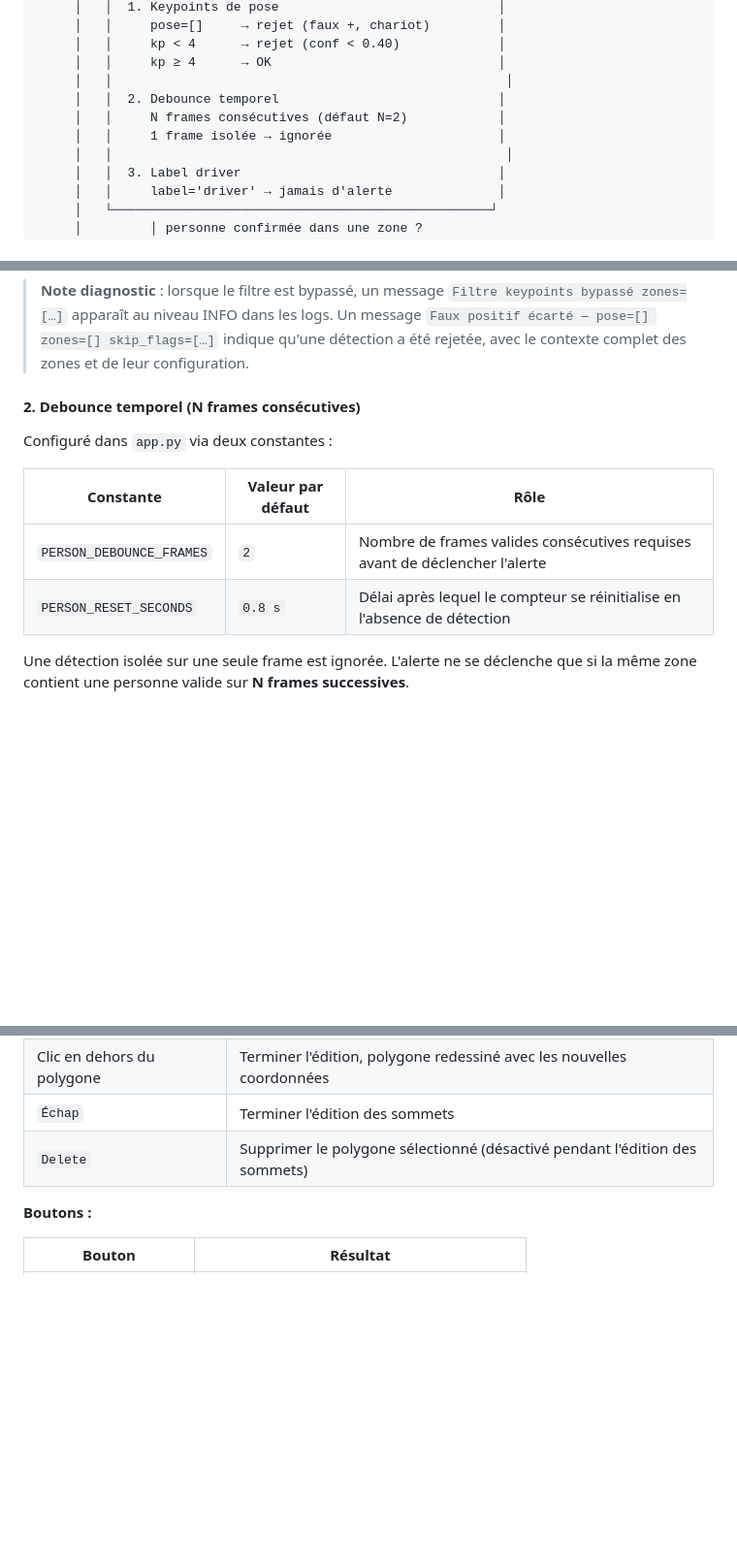
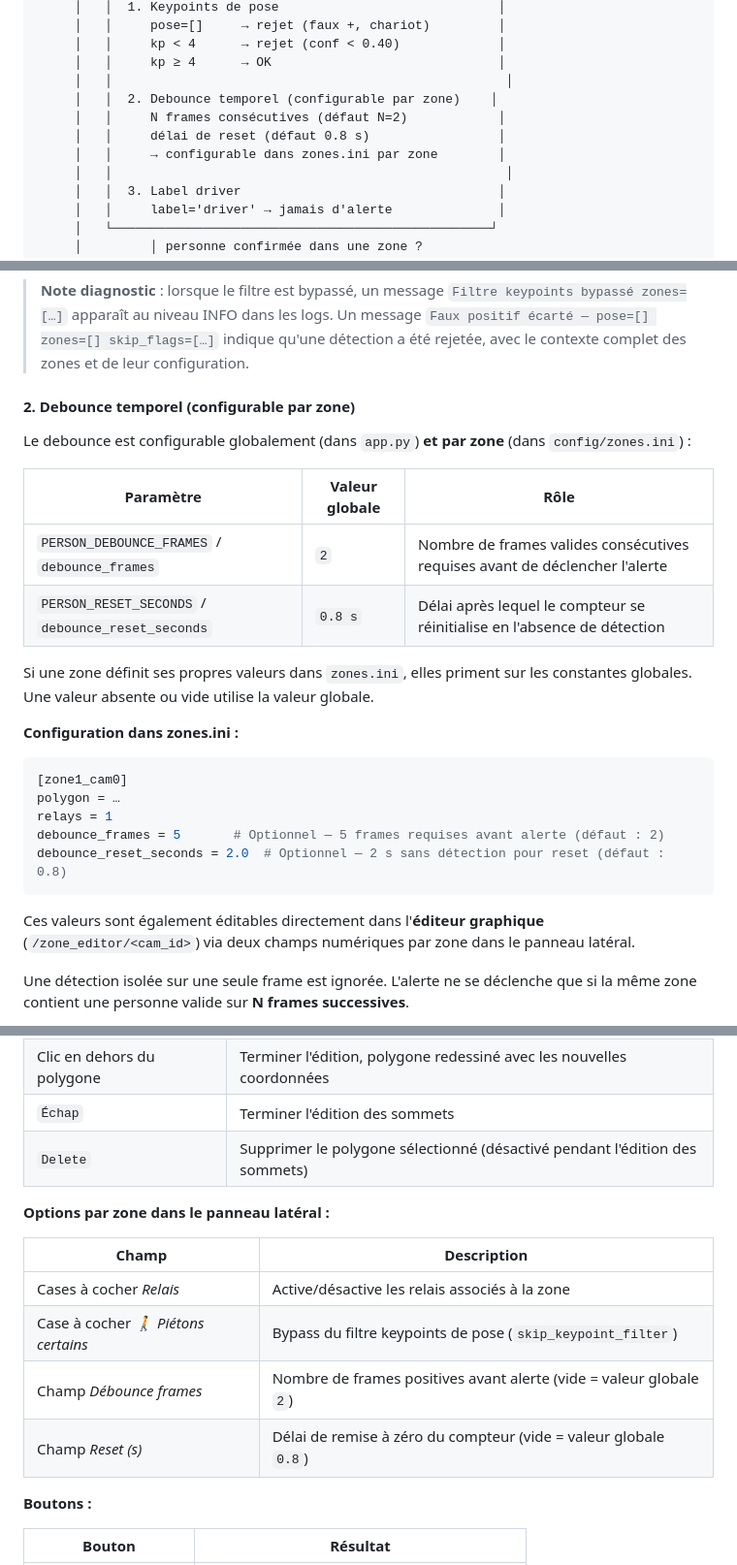
Before and after one commit to frankkubler/4iSafeCross, a Markdown page: README.md, 3 parts joined by grey strips. Shown at 97% size. GitHub-like rendering; blank space fills up the shorter version.

Commit message:
feat: rendre le debounce temporel configurable par zone dans zones.ini

````diff
--- a/README.md
+++ b/README.md
@@ -84,9 +84,10 @@ CameraManager  ──── frame brute (1080p)
      │   │     kp < 4      → rejet (conf < 0.40)             │
      │   │     kp ≥ 4      → OK                              │
      │   │                                                    │
-     │   │  2. Debounce temporel                             │
+     │   │  2. Debounce temporel (configurable par zone)    │
      │   │     N frames consécutives (défaut N=2)            │
-     │   │     1 frame isolée → ignorée                      │
+     │   │     délai de reset (défaut 0.8 s)                 │
+     │   │     → configurable dans zones.ini par zone        │
      │   │                                                    │
      │   │  3. Label driver                                  │
      │   │     label='driver' → jamais d'alerte              │
@@ -142,14 +143,28 @@ Lorsque ce paramètre est `true`, les rejets sur `pose=[]` ou `kp < 4` sont igno
 
 > **Note diagnostic** : lorsque le filtre est bypassé, un message `Filtre keypoints bypassé zones=[…]` apparaît au niveau INFO dans les logs. Un message `Faux positif écarté — pose=[] zones=[] skip_flags=[…]` indique qu'une détection a été rejetée, avec le contexte complet des zones et de leur configuration.
 
-#### 2. Debounce temporel (N frames consécutives)
+#### 2. Debounce temporel (configurable par zone)
 
-Configuré dans `app.py` via deux constantes :
+Le debounce est configurable globalement (dans `app.py`) **et par zone** (dans `config/zones.ini`) :
 
-| Constante | Valeur par défaut | Rôle |
+| Paramètre | Valeur globale | Rôle |
 |---|---|---|
-| `PERSON_DEBOUNCE_FRAMES` | `2` | Nombre de frames valides consécutives requises avant de déclencher l'alerte |
-| `PERSON_RESET_SECONDS` | `0.8 s` | Délai après lequel le compteur se réinitialise en l'absence de détection |
+| `PERSON_DEBOUNCE_FRAMES` / `debounce_frames` | `2` | Nombre de frames valides consécutives requises avant de déclencher l'alerte |
+| `PERSON_RESET_SECONDS` / `debounce_reset_seconds` | `0.8 s` | Délai après lequel le compteur se réinitialise en l'absence de détection |
+
+Si une zone définit ses propres valeurs dans `zones.ini`, elles priment sur les constantes globales. Une valeur absente ou vide utilise la valeur globale.
+
+**Configuration dans zones.ini :**
+
+```ini
+[zone1_cam0]
+polygon = …
+relays = 1
+debounce_frames = 5       # Optionnel — 5 frames requises avant alerte (défaut : 2)
+debounce_reset_seconds = 2.0  # Optionnel — 2 s sans détection pour reset (défaut : 0.8)
+```
+
+Ces valeurs sont également éditables directement dans l'**éditeur graphique** (`/zone_editor/<cam_id>`) via deux champs numériques par zone dans le panneau latéral.
 
 Une détection isolée sur une seule frame est ignorée. L'alerte ne se déclenche que si la même zone contient une personne valide sur **N frames successives**.
 
@@ -409,6 +424,15 @@ L'interface `/zone_editor/<cam_id>` permet de dessiner et modifier les zones et
 | `Échap` | Terminer l'édition des sommets |
 | `Delete` | Supprimer le polygone sélectionné (désactivé pendant l'édition des sommets) |
 
+**Options par zone dans le panneau latéral :**
+
+| Champ | Description |
+|---|---|
+| Cases à cocher *Relais* | Active/désactive les relais associés à la zone |
+| Case à cocher *🚶 Piétons certains* | Bypass du filtre keypoints de pose (`skip_keypoint_filter`) |
+| Champ *Débounce frames* | Nombre de frames positives avant alerte (vide = valeur globale `2`) |
+| Champ *Reset (s)* | Délai de remise à zéro du compteur (vide = valeur globale `0.8`) |
+
 **Boutons :**
 
 | Bouton | Résultat |
````
Also changed, not shown: other parts of README.md (+5 -0 lines).
